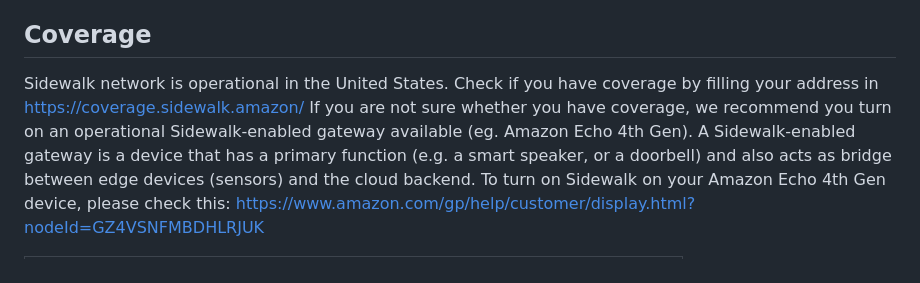
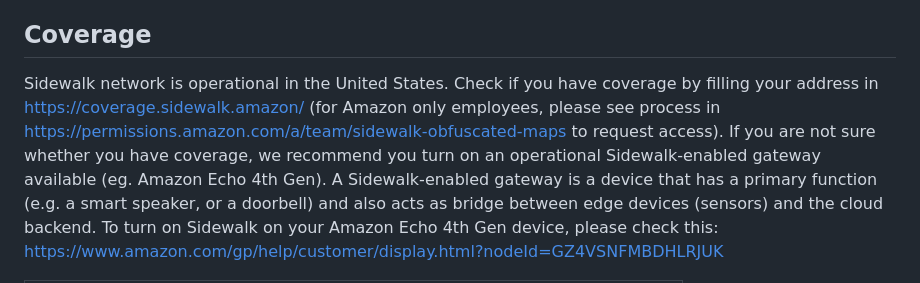
Before and after one commit to aws-samples/aws-iot-core-for-amazon-sidewalk-sample-app, a Markdown page: README.md, the part around the change. GitHub-like rendering.

```diff
--- a/README.md
+++ b/README.md
@@ -12,7 +12,7 @@ Each sensor must be flashed with an application binary common to all devices, an
 The cloud backend identifies/authorizes each edge device based on the data present in device-specific binary, which ensures end-to-end encryption and a highly secure communication channel.
 
 ## Coverage
-Sidewalk network is operational in the United States. Check if you have coverage by filling your address in https://coverage.sidewalk.amazon/
+Sidewalk network is operational in the United States. Check if you have coverage by filling your address in https://coverage.sidewalk.amazon/ (for Amazon only employees, please see process in https://permissions.amazon.com/a/team/sidewalk-obfuscated-maps to request access).
 If you are not sure whether you have coverage, we recommend you turn on an operational Sidewalk-enabled gateway available (eg. Amazon Echo 4th Gen). A Sidewalk-enabled gateway is a device that has a primary function (e.g. a smart speaker, or a doorbell) and also acts as bridge between edge devices (sensors) and the cloud backend. To turn on Sidewalk on your Amazon Echo 4th Gen device, please check this: https://www.amazon.com/gp/help/customer/display.html?nodeId=GZ4VSNFMBDHLRJUK
 
 |WARNING: Sidewalk is activated only for gateways located in the USA |
```
